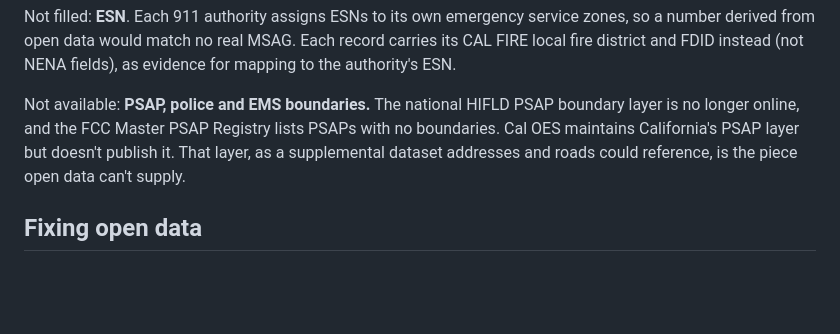
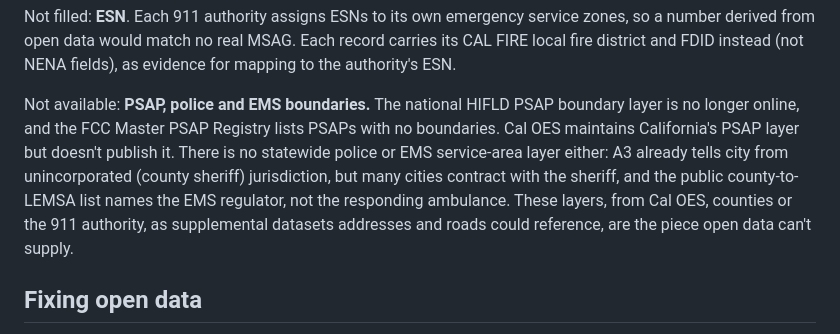
Before and after one commit to COF-RyLopez/ng911-pipeline, a Markdown page: README.md, the part around the change. GitHub-like rendering; blank space fills up the shorter version.

Commit message:
Document the police and EMS boundary gaps too
Co-Authored-By: Claude Opus 5.5 <noreply@anthropic.com>
Claude-Session: https://claude.ai/code/session_01441HCvwTBCTp9dFkR9fspW

```diff
--- a/README.md
+++ b/README.md
@@ -72,8 +72,11 @@ instead (not NENA fields), as evidence for mapping to the authority's ESN.
 
 Not available: **PSAP, police and EMS boundaries.** The national HIFLD PSAP boundary layer is no longer
 online, and the FCC Master PSAP Registry lists PSAPs with no boundaries. Cal OES maintains California's PSAP
-layer but doesn't publish it. That layer, as a supplemental dataset addresses and roads could reference, is
-the piece open data can't supply.
+layer but doesn't publish it. There is no statewide police or EMS service-area layer either: A3 already
+tells city from unincorporated (county sheriff) jurisdiction, but many cities contract with the sheriff, and
+the public county-to-LEMSA list names the EMS regulator, not the responding ambulance. These layers, from Cal
+OES, counties or the 911 authority, as supplemental datasets addresses and roads could reference, are the
+piece open data can't supply.
 
 ## Fixing open data
 
```
Also changed, not shown: AGENTS.md (+1 -0 lines).
